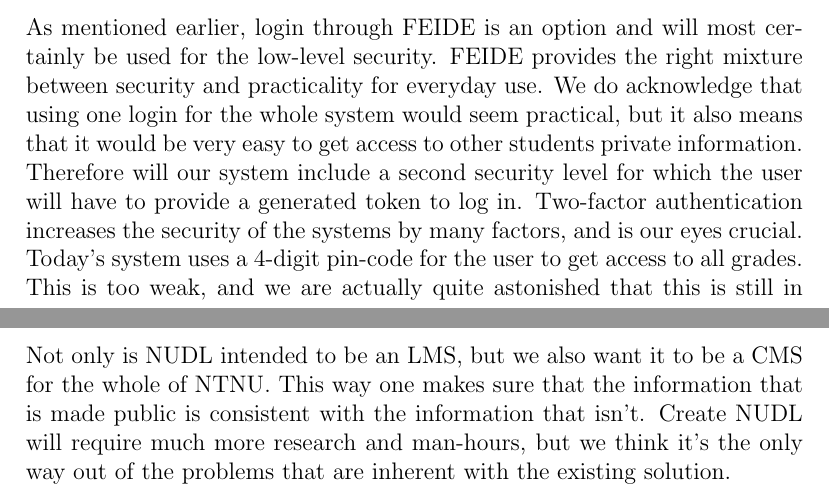
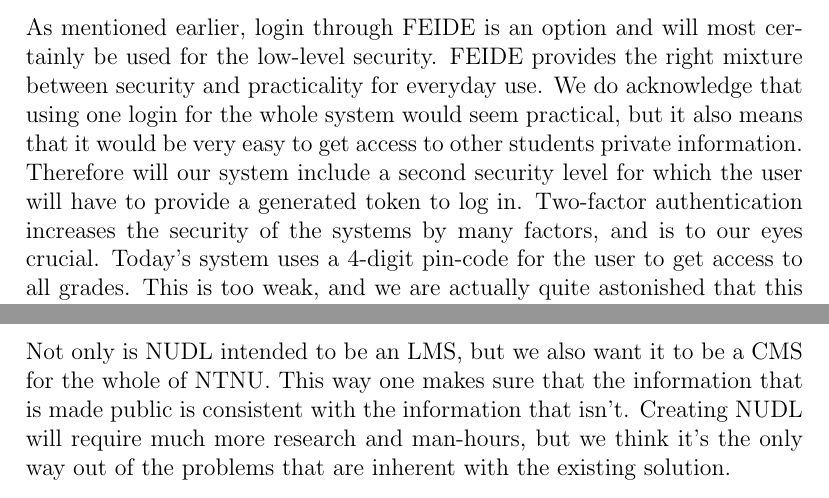
Before and after one commit to Spelter/massive-octo-ninja, a LaTeX document (Report/report.tex, which reads Report/sections/conclusion.tex, Report/sections/security.tex): two parts of pages 18 and 20 of 21, joined at a grey line, cut so that both start at the same text. Compiled offline with pdfLaTeX.

Commit message:
Slightly more corrected

```diff
--- a/Report/sections/conclusion.tex
+++ b/Report/sections/conclusion.tex
@@ -28,4 +28,4 @@
 NUDL is designed to be built as a modular system with low connectivity and high security. Providing API's allowing faculties to customize how they use it in their work, and students to develop tools to simplify their day. Much of the philosophy behind NUDL is shared with many pioneers in open source: We want to provide a rich, free to use, toolset for everyone to utilize. By opening up the system we democratize the digital learning process. By allowing everyone to participate and chime in, (almost) everybody wins. \\
 
 \noindent
-Not only is NUDL intended to be an LMS, but we also want it to be a CMS for the whole of NTNU. This way one makes sure that the information that is made public is consistent with the information that isn't. Create NUDL will require much more research and man-hours, but we think it's the only way out of the problems that are inherent with the existing solution.
+Not only is NUDL intended to be an LMS, but we also want it to be a CMS for the whole of NTNU. This way one makes sure that the information that is made public is consistent with the information that isn't. Creating NUDL will require much more research and man-hours, but we think it's the only way out of the problems that are inherent with the existing solution.
--- a/Report/sections/security.tex
+++ b/Report/sections/security.tex
@@ -6,7 +6,7 @@
 of this project and will not be discussed further. Our focus on security for this course has been access and control.
 
 \subsection{Login}
-As mentioned earlier, login through FEIDE is an option and will most certainly be used for the low-level security. FEIDE provides the right mixture between security and practicality for everyday use. We do acknowledge that using one login for the whole system would seem practical, but it also means that it would be very easy to get access to other students private information. Therefore will our system include a second security level for which the user will have to provide a generated token to log in. Two-factor authentication increases the security of the systems by many factors, and is our eyes crucial. Today's system uses a 4-digit pin-code for the user to get access to all grades. This is too weak, and we are actually quite astonished that this is still in use.
+As mentioned earlier, login through FEIDE is an option and will most certainly be used for the low-level security. FEIDE provides the right mixture between security and practicality for everyday use. We do acknowledge that using one login for the whole system would seem practical, but it also means that it would be very easy to get access to other students private information. Therefore will our system include a second security level for which the user will have to provide a generated token to log in. Two-factor authentication increases the security of the systems by many factors, and is to our eyes crucial. Today's system uses a 4-digit pin-code for the user to get access to all grades. This is too weak, and we are actually quite astonished that this is still in use.
 
 \subsubsection{Authentication methods}
 To make the system flexible, we want to design login around pluggable authentication modules, allowing easy upgrades to the system if one technology becomes obsolete. To provide the
```
